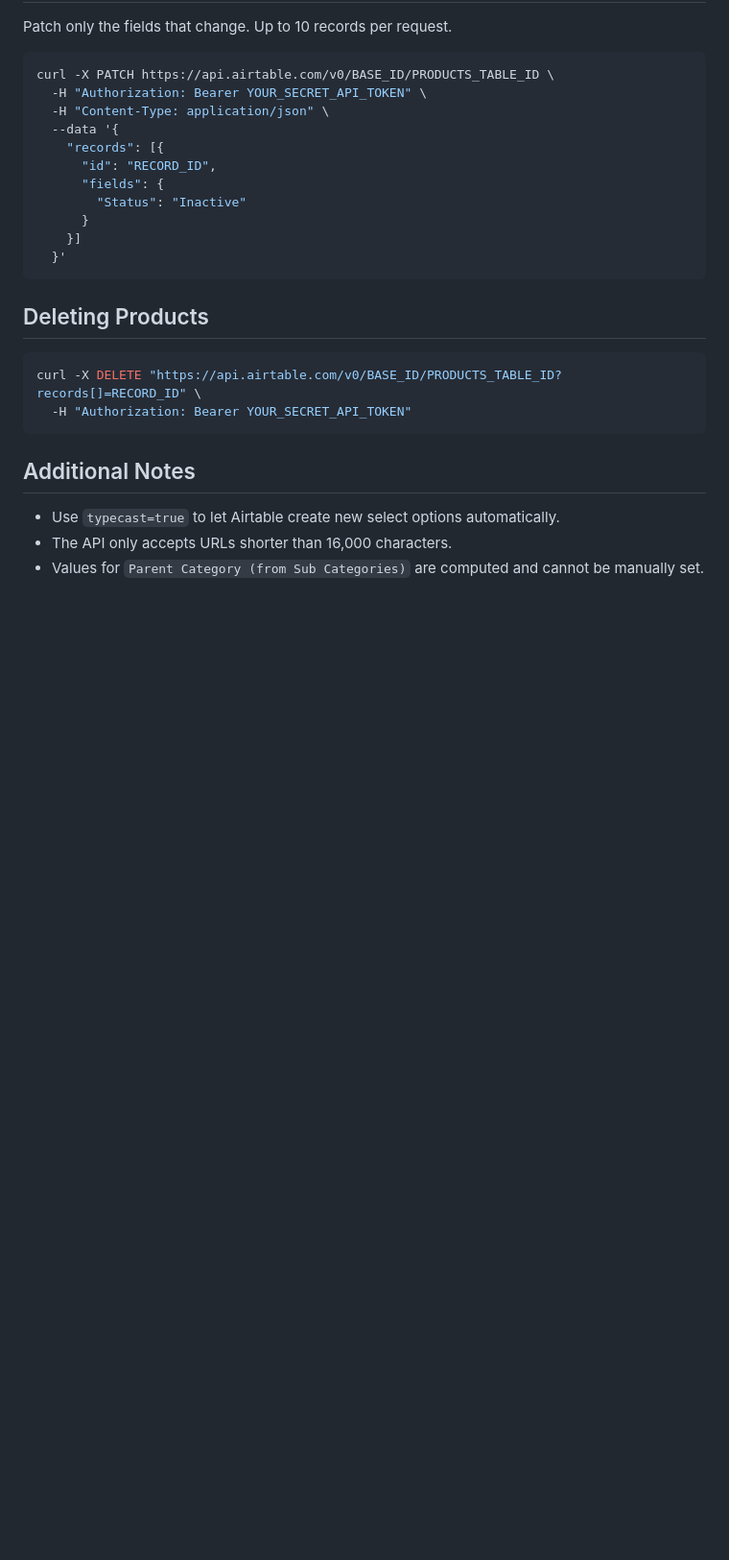
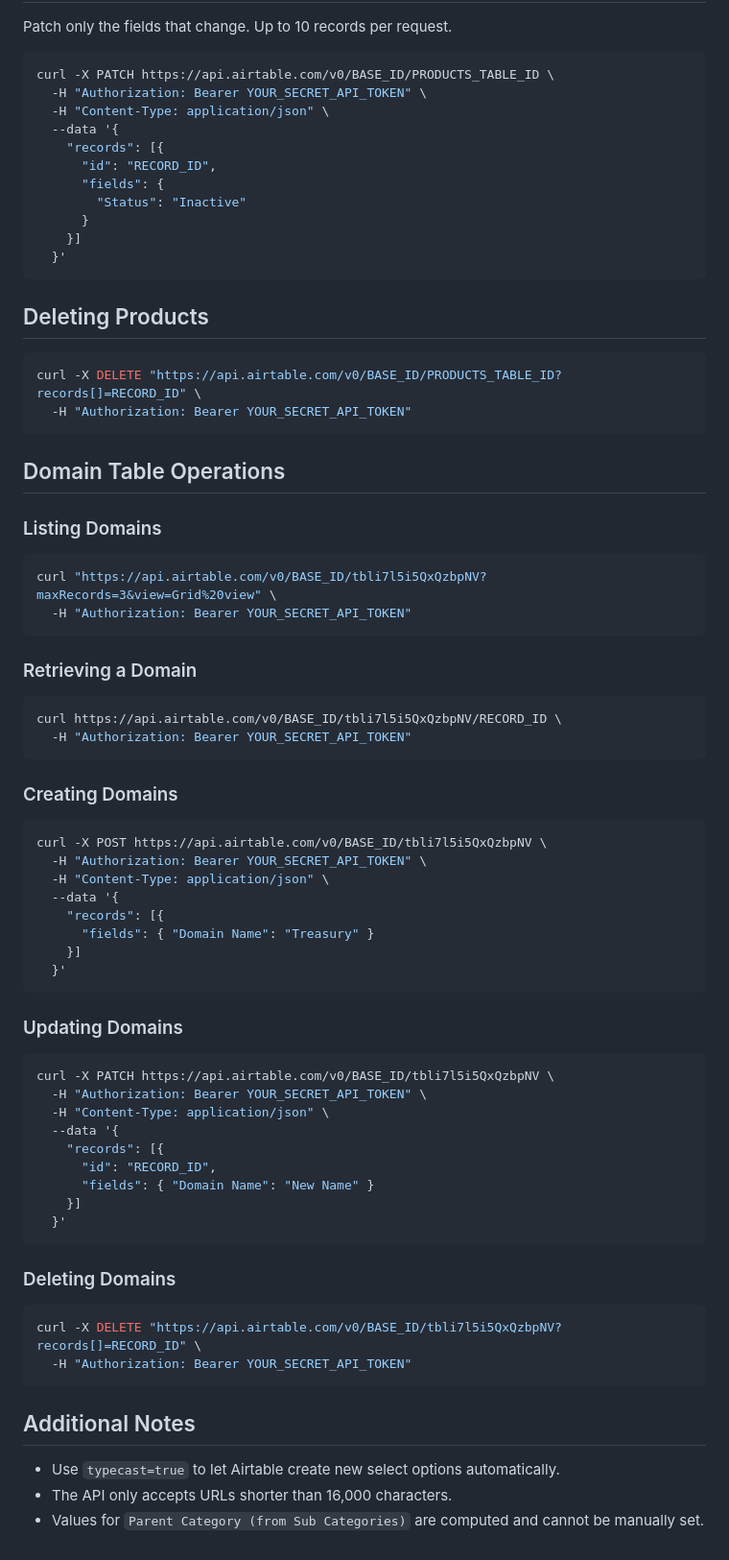
Before and after one commit to RealTreasury/treasury-tech-portal, a Markdown page: AIRBASE_API.md, the part around the change printed below. Shown: that part at 96% size. GitHub-like rendering; blank space fills up the shorter version.

Commit message:
docs: add domain table details

````diff
--- a/AIRBASE_API.md
+++ b/AIRBASE_API.md
@@ -194,6 +206,51 @@ curl -X DELETE "https://api.airtable.com/v0/BASE_ID/PRODUCTS_TABLE_ID?records[]=
   -H "Authorization: Bearer YOUR_SECRET_API_TOKEN"
 ```
 
+## Domain Table Operations
+
+### Listing Domains
+```bash
+curl "https://api.airtable.com/v0/BASE_ID/tbli7l5i5QxQzbpNV?maxRecords=3&view=Grid%20view" \
+  -H "Authorization: Bearer YOUR_SECRET_API_TOKEN"
+```
+
+### Retrieving a Domain
+```bash
+curl https://api.airtable.com/v0/BASE_ID/tbli7l5i5QxQzbpNV/RECORD_ID \
+  -H "Authorization: Bearer YOUR_SECRET_API_TOKEN"
+```
+
+### Creating Domains
+```bash
+curl -X POST https://api.airtable.com/v0/BASE_ID/tbli7l5i5QxQzbpNV \
+  -H "Authorization: Bearer YOUR_SECRET_API_TOKEN" \
+  -H "Content-Type: application/json" \
+  --data '{
+    "records": [{
+      "fields": { "Domain Name": "Treasury" }
+    }]
+  }'
+```
+
+### Updating Domains
+```bash
+curl -X PATCH https://api.airtable.com/v0/BASE_ID/tbli7l5i5QxQzbpNV \
+  -H "Authorization: Bearer YOUR_SECRET_API_TOKEN" \
+  -H "Content-Type: application/json" \
+  --data '{
+    "records": [{
+      "id": "RECORD_ID",
+      "fields": { "Domain Name": "New Name" }
+    }]
+  }'
+```
+
+### Deleting Domains
+```bash
+curl -X DELETE "https://api.airtable.com/v0/BASE_ID/tbli7l5i5QxQzbpNV?records[]=RECORD_ID" \
+  -H "Authorization: Bearer YOUR_SECRET_API_TOKEN"
+```
+
 ## Additional Notes
 - Use `typecast=true` to let Airtable create new select options automatically.
 - The API only accepts URLs shorter than 16,000 characters.
````
Also changed, not shown: other parts of AIRBASE_API.md (+12 -0 lines).
